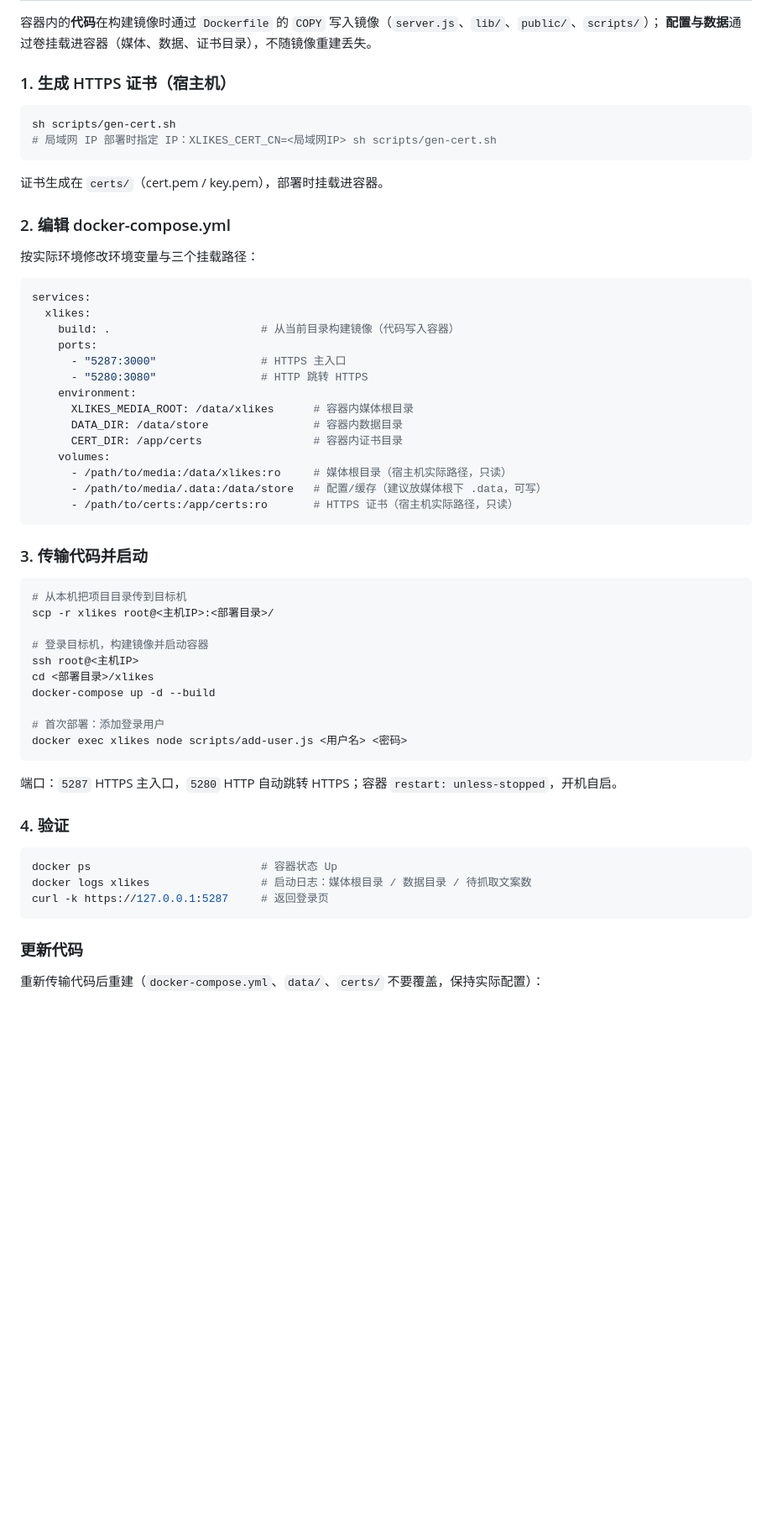
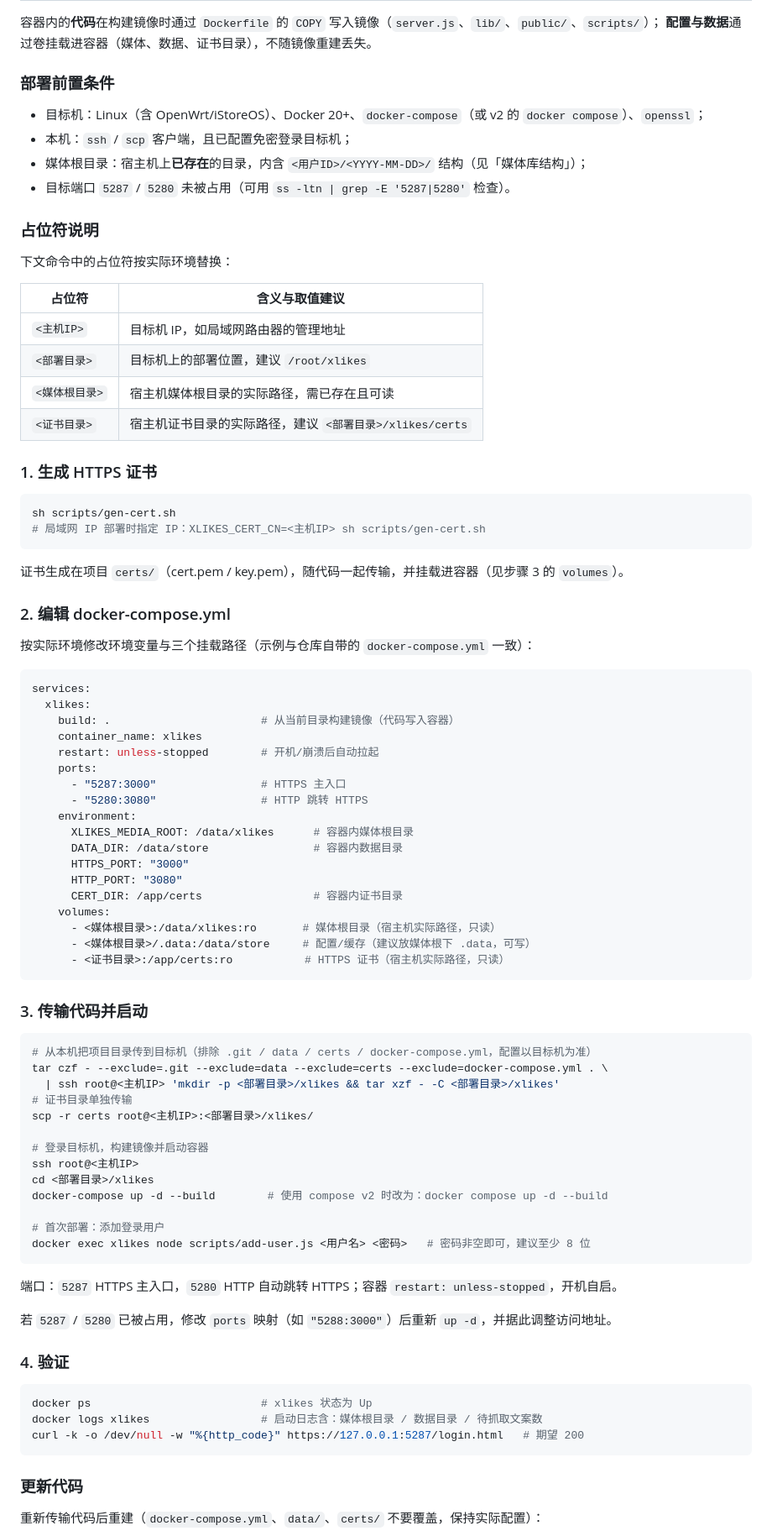
Before and after one commit to weimenet/xlikes, a Markdown page: README.md, the part around the change. Shown at 84% size. GitHub-like rendering; blank space fills up the shorter version.

Commit message:
docs: README 部署章节补齐前置条件/占位符取值/完整 compose/证书衔接/端口冲突，供 agent 无歧义自动部署

````diff
--- a/README.md
+++ b/README.md
@@ -121,59 +121,86 @@ node scripts/add-user.js <用户名> <密码>
 容器内的**代码**在构建镜像时通过 `Dockerfile` 的 `COPY` 写入镜像（`server.js`、`lib/`、`public/`、`scripts/`）；
 **配置与数据**通过卷挂载进容器（媒体、数据、证书目录），不随镜像重建丢失。
 
-### 1. 生成 HTTPS 证书（宿主机）
+### 部署前置条件
+
+- 目标机：Linux（含 OpenWrt/iStoreOS）、Docker 20+、`docker-compose`（或 v2 的 `docker compose`）、`openssl`；
+- 本机：`ssh` / `scp` 客户端，且已配置免密登录目标机；
+- 媒体根目录：宿主机上**已存在**的目录，内含 `<用户ID>/<YYYY-MM-DD>/` 结构（见「媒体库结构」）；
+- 目标端口 `5287` / `5280` 未被占用（可用 `ss -ltn | grep -E '5287|5280'` 检查）。
+
+### 占位符说明
+
+下文命令中的占位符按实际环境替换：
+
+| 占位符 | 含义与取值建议 |
+|---|---|
+| `<主机IP>` | 目标机 IP，如局域网路由器的管理地址 |
+| `<部署目录>` | 目标机上的部署位置，建议 `/root/xlikes` |
+| `<媒体根目录>` | 宿主机媒体根目录的实际路径，需已存在且可读 |
+| `<证书目录>` | 宿主机证书目录的实际路径，建议 `<部署目录>/xlikes/certs` |
+
+### 1. 生成 HTTPS 证书
 
 ```bash
 sh scripts/gen-cert.sh
-# 局域网 IP 部署时指定 IP：XLIKES_CERT_CN=<局域网IP> sh scripts/gen-cert.sh
+# 局域网 IP 部署时指定 IP：XLIKES_CERT_CN=<主机IP> sh scripts/gen-cert.sh
 ```
 
-证书生成在 `certs/`（cert.pem / key.pem），部署时挂载进容器。
+证书生成在项目 `certs/`（cert.pem / key.pem），随代码一起传输，并挂载进容器（见步骤 3 的 `volumes`）。
 
 ### 2. 编辑 docker-compose.yml
 
-按实际环境修改环境变量与三个挂载路径：
+按实际环境修改环境变量与三个挂载路径（示例与仓库自带的 `docker-compose.yml` 一致）：
 
 ```yaml
 services:
   xlikes:
     build: .                       # 从当前目录构建镜像（代码写入容器）
+    container_name: xlikes
+    restart: unless-stopped        # 开机/崩溃后自动拉起
     ports:
       - "5287:3000"                # HTTPS 主入口
       - "5280:3080"                # HTTP 跳转 HTTPS
     environment:
       XLIKES_MEDIA_ROOT: /data/xlikes      # 容器内媒体根目录
       DATA_DIR: /data/store                # 容器内数据目录
+      HTTPS_PORT: "3000"
+      HTTP_PORT: "3080"
       CERT_DIR: /app/certs                 # 容器内证书目录
     volumes:
-      - /path/to/media:/data/xlikes:ro     # 媒体根目录（宿主机实际路径，只读）
-      - /path/to/media/.data:/data/store   # 配置/缓存（建议放媒体根下 .data，可写）
-      - /path/to/certs:/app/certs:ro       # HTTPS 证书（宿主机实际路径，只读）
+      - <媒体根目录>:/data/xlikes:ro       # 媒体根目录（宿主机实际路径，只读）
+      - <媒体根目录>/.data:/data/store     # 配置/缓存（建议放媒体根下 .data，可写）
+      - <证书目录>:/app/certs:ro           # HTTPS 证书（宿主机实际路径，只读）
 ```
 
 ### 3. 传输代码并启动
 
 ```bash
-# 从本机把项目目录传到目标机
-scp -r xlikes root@<主机IP>:<部署目录>/
+# 从本机把项目目录传到目标机（排除 .git / data / certs / docker-compose.yml，配置以目标机为准）
+tar czf - --exclude=.git --exclude=data --exclude=certs --exclude=docker-compose.yml . \
+  | ssh root@<主机IP> 'mkdir -p <部署目录>/xlikes && tar xzf - -C <部署目录>/xlikes'
+# 证书目录单独传输
+scp -r certs root@<主机IP>:<部署目录>/xlikes/
 
 # 登录目标机，构建镜像并启动容器
 ssh root@<主机IP>
 cd <部署目录>/xlikes
-docker-compose up -d --build
+docker-compose up -d --build        # 使用 compose v2 时改为：docker compose up -d --build
 
 # 首次部署：添加登录用户
-docker exec xlikes node scripts/add-user.js <用户名> <密码>
+docker exec xlikes node scripts/add-user.js <用户名> <密码>   # 密码非空即可，建议至少 8 位
 ```
 
 端口：`5287` HTTPS 主入口，`5280` HTTP 自动跳转 HTTPS；容器 `restart: unless-stopped`，开机自启。
 
+若 `5287` / `5280` 已被占用，修改 `ports` 映射（如 `"5288:3000"`）后重新 `up -d`，并据此调整访问地址。
+
 ### 4. 验证
 
 ```bash
-docker ps                          # 容器状态 Up
-docker logs xlikes                 # 启动日志：媒体根目录 / 数据目录 / 待抓取文案数
-curl -k https://127.0.0.1:5287     # 返回登录页
+docker ps                          # xlikes 状态为 Up
+docker logs xlikes                 # 启动日志含：媒体根目录 / 数据目录 / 待抓取文案数
+curl -k -o /dev/null -w "%{http_code}" https://127.0.0.1:5287/login.html   # 期望 200
 ```
 
 ### 更新代码
````
